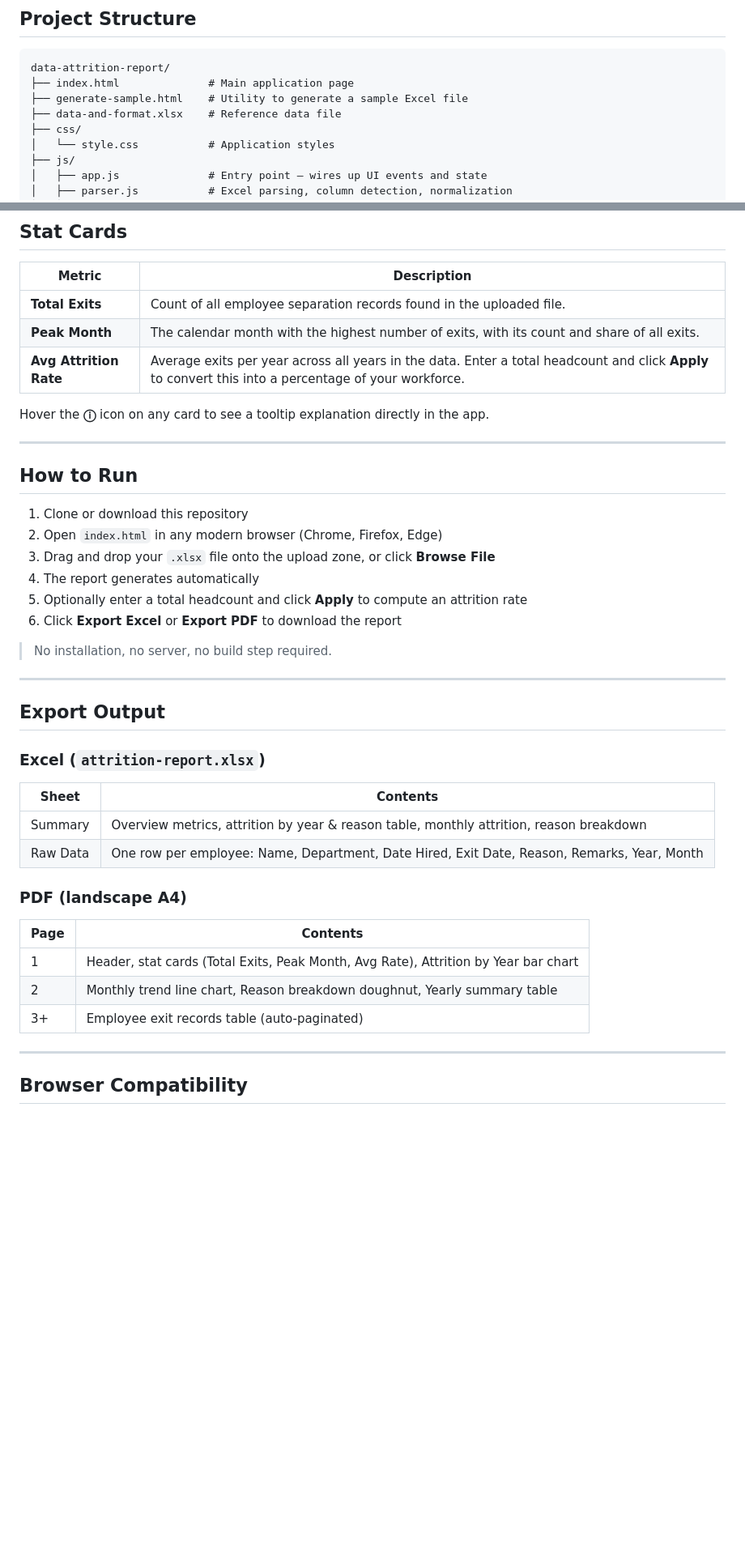
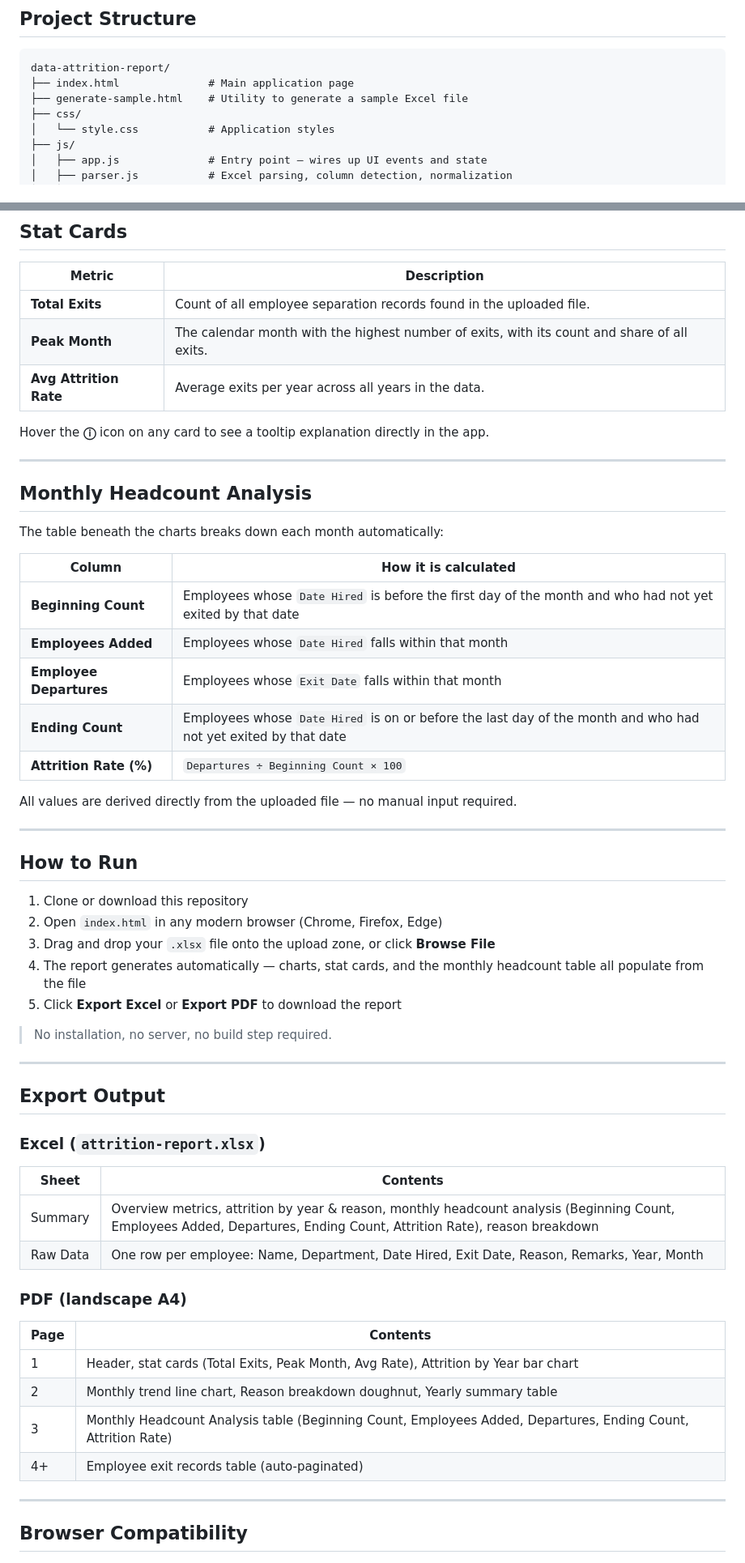
Before and after one commit to GitLaurence/data-attrition-report, a Markdown page: README.md, 2 parts joined by grey strips. Shown at 81% size. GitHub-like rendering; blank space fills up the shorter version.

```diff
--- a/README.md
+++ b/README.md
@@ -92,7 +109,6 @@ Pedro Reyes      | Finance     | 2024-03-05       | Resignation
 data-attrition-report/
 ├── index.html              # Main application page
 ├── generate-sample.html    # Utility to generate a sample Excel file
-├── data-and-format.xlsx    # Reference data file
 ├── css/
 │   └── style.css           # Application styles
 ├── js/
@@ -112,9 +128,25 @@ data-attrition-report/
 |---|---|
 | **Total Exits** | Count of all employee separation records found in the uploaded file. |
 | **Peak Month** | The calendar month with the highest number of exits, with its count and share of all exits. |
-| **Avg Attrition Rate** | Average exits per year across all years in the data. Enter a total headcount and click **Apply** to convert this into a percentage of your workforce. |
+| **Avg Attrition Rate** | Average exits per year across all years in the data. |
 
 Hover the **ⓘ** icon on any card to see a tooltip explanation directly in the app.
+
+---
+
+## Monthly Headcount Analysis
+
+The table beneath the charts breaks down each month automatically:
+
+| Column | How it is calculated |
+|---|---|
+| **Beginning Count** | Employees whose `Date Hired` is before the first day of the month and who had not yet exited by that date |
+| **Employees Added** | Employees whose `Date Hired` falls within that month |
+| **Employee Departures** | Employees whose `Exit Date` falls within that month |
+| **Ending Count** | Employees whose `Date Hired` is on or before the last day of the month and who had not yet exited by that date |
+| **Attrition Rate (%)** | `Departures ÷ Beginning Count × 100` |
+
+All values are derived directly from the uploaded file — no manual input required.
 
 ---
 
@@ -123,9 +155,8 @@ Hover the **ⓘ** icon on any card to see a tooltip explanation directly in the
 1. Clone or download this repository
 2. Open `index.html` in any modern browser (Chrome, Firefox, Edge)
 3. Drag and drop your `.xlsx` file onto the upload zone, or click **Browse File**
-4. The report generates automatically
-5. Optionally enter a total headcount and click **Apply** to compute an attrition rate
-6. Click **Export Excel** or **Export PDF** to download the report
+4. The report generates automatically — charts, stat cards, and the monthly headcount table all populate from the file
+5. Click **Export Excel** or **Export PDF** to download the report
 
 > No installation, no server, no build step required.
 
@@ -137,7 +168,7 @@ Hover the **ⓘ** icon on any card to see a tooltip explanation directly in the
 
 | Sheet | Contents |
 |---|---|
-| Summary | Overview metrics, attrition by year & reason table, monthly attrition, reason breakdown |
+| Summary | Overview metrics, attrition by year & reason, monthly headcount analysis (Beginning Count, Employees Added, Departures, Ending Count, Attrition Rate), reason breakdown |
 | Raw Data | One row per employee: Name, Department, Date Hired, Exit Date, Reason, Remarks, Year, Month |
 
 ### PDF (landscape A4)
@@ -146,7 +177,8 @@ Hover the **ⓘ** icon on any card to see a tooltip explanation directly in the
 |---|---|
 | 1 | Header, stat cards (Total Exits, Peak Month, Avg Rate), Attrition by Year bar chart |
 | 2 | Monthly trend line chart, Reason breakdown doughnut, Yearly summary table |
-| 3+ | Employee exit records table (auto-paginated) |
+| 3 | Monthly Headcount Analysis table (Beginning Count, Employees Added, Departures, Ending Count, Attrition Rate) |
+| 4+ | Employee exit records table (auto-paginated) |
 
 ---
 
```
Also changed, not shown: other parts of README.md (+26 -9 lines).
